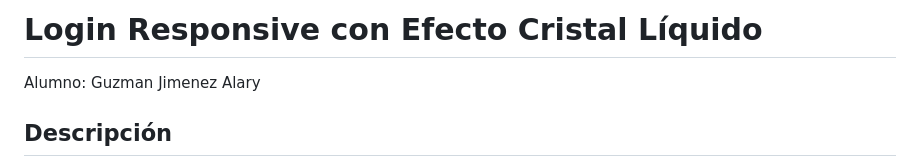
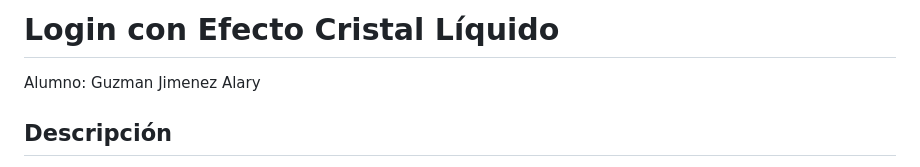
Before and after one commit to AlaryGuzman/Login, a Markdown page: README.md, the part around the change. Drawn GitHub-style.

```diff
--- a/README.md
+++ b/README.md
@@ -1,5 +1,5 @@
 
-# Login Responsive con Efecto Cristal Líquido
+# Login con Efecto Cristal Líquido
 
 Alumno: Guzman Jimenez Alary
 
```
